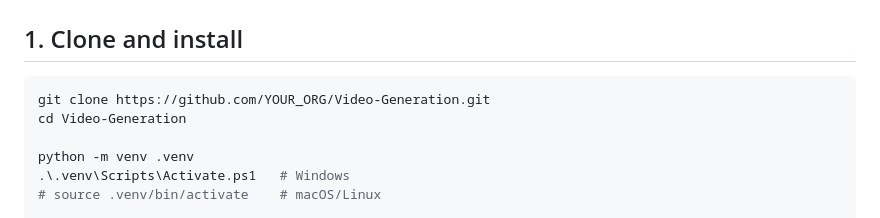
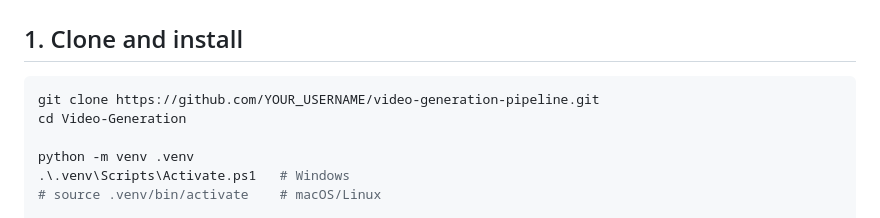
Before and after one commit to bioenable1/video-generation-pipeline, a Markdown page: docs/INSTALL.md, the part around the change. Rendered like a GitHub page.

Commit message:
Align clone URL in install docs with default repo name.
Co-authored-by: Cursor <cursoragent@cursor.com>

````diff
--- a/docs/INSTALL.md
+++ b/docs/INSTALL.md
@@ -24,7 +24,7 @@ Install FFmpeg on Windows: https://www.gyan.dev/ffmpeg/builds/ (essentials build
 ## 1. Clone and install
 
 ```powershell
-git clone https://github.com/YOUR_ORG/Video-Generation.git
+git clone https://github.com/YOUR_USERNAME/video-generation-pipeline.git
 cd Video-Generation
 
 python -m venv .venv
````
